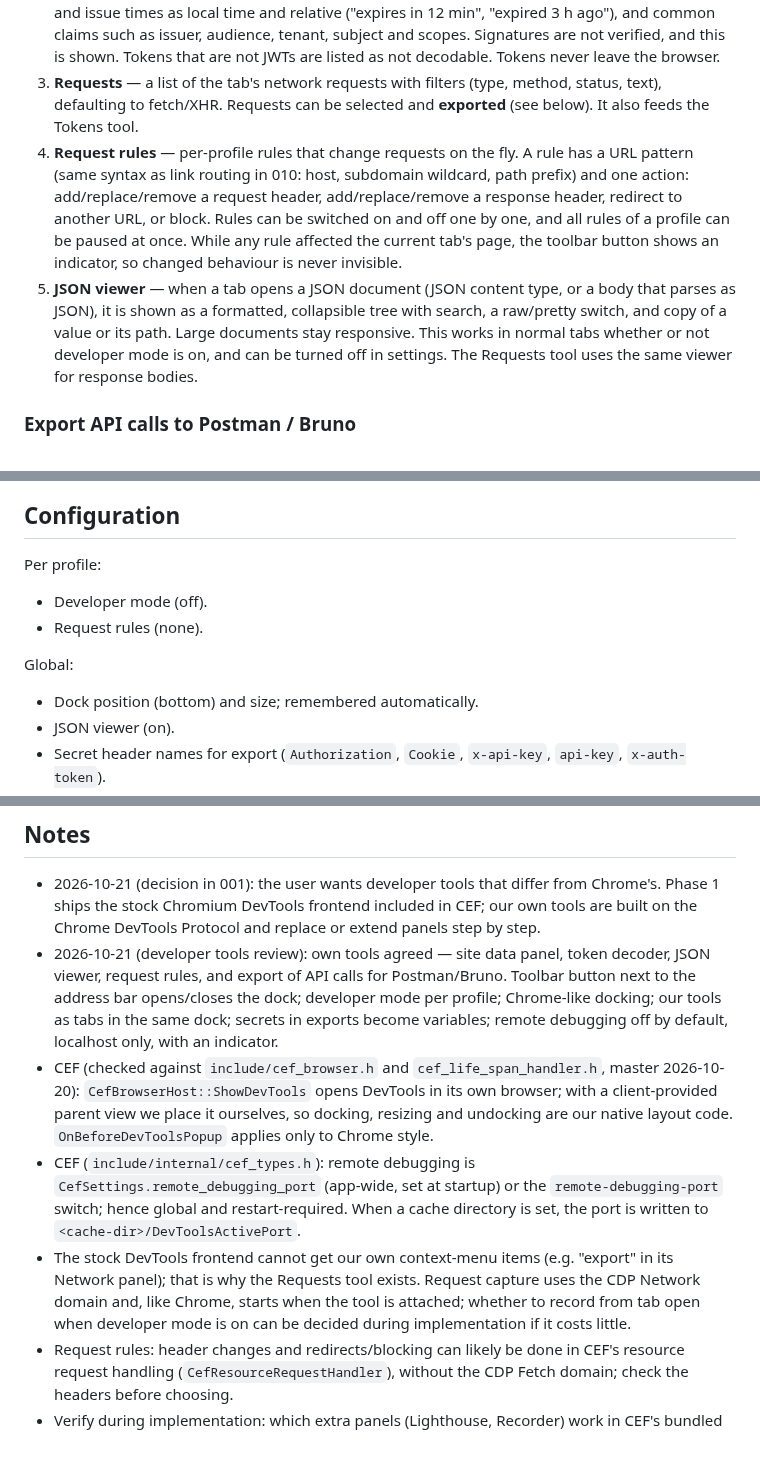
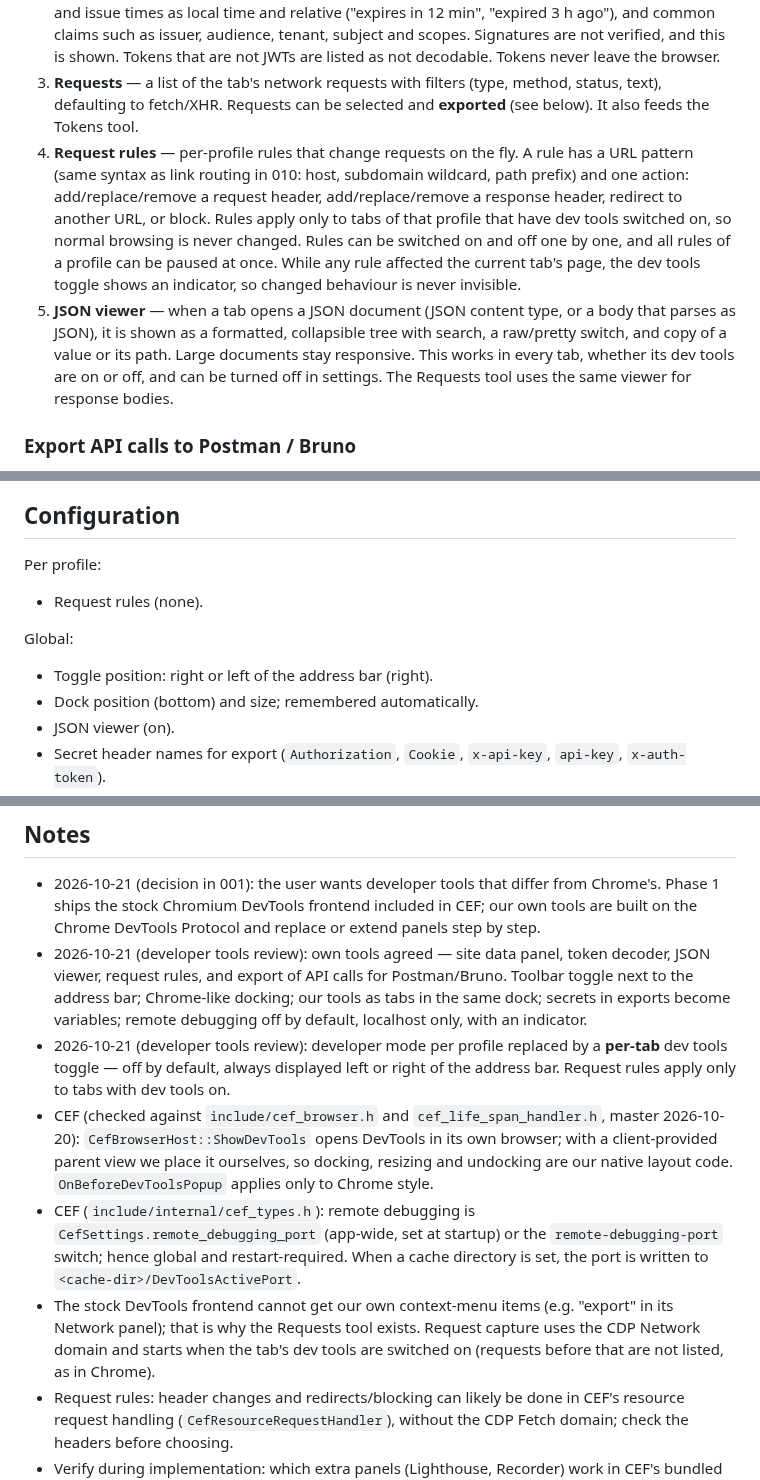
Before and after one commit to DreaddCZ/brouk, a Markdown page: specs/006-developer-tools.md, 3 parts joined by grey strips. Rendered like a GitHub page; blank space fills up the shorter version.

```diff
--- a/specs/006-developer-tools.md
+++ b/specs/006-developer-tools.md
@@ -36,8 +34,8 @@ Built as HTML/TypeScript pages (001) on top of the Chrome DevTools Protocol and
 1. **Site data** — for the current site in the current profile: cookies (name, value, domain, path, expiry, flags), local and session storage, IndexedDB databases, cache storage and service workers. Cookies and storage entries can be viewed, edited, added and deleted; IndexedDB databases, cache and service workers can be deleted. **Clear site data** removes everything for the site in one action, after confirmation, without touching other sites or other profiles.
 2. **Tokens** — finds JWTs in the tab's request and response headers (e.g. `Authorization: Bearer`), cookies and storage, and accepts pasted tokens. Shows the decoded header and payload, expiry and issue times as local time and relative ("expires in 12 min", "expired 3 h ago"), and common claims such as issuer, audience, tenant, subject and scopes. Signatures are not verified, and this is shown. Tokens that are not JWTs are listed as not decodable. Tokens never leave the browser.
 3. **Requests** — a list of the tab's network requests with filters (type, method, status, text), defaulting to fetch/XHR. Requests can be selected and **exported** (see below). It also feeds the Tokens tool.
-4. **Request rules** — per-profile rules that change requests on the fly. A rule has a URL pattern (same syntax as link routing in 010: host, subdomain wildcard, path prefix) and one action: add/replace/remove a request header, add/replace/remove a response header, redirect to another URL, or block. Rules can be switched on and off one by one, and all rules of a profile can be paused at once. While any rule affected the current tab's page, the toolbar button shows an indicator, so changed behaviour is never invisible.
-5. **JSON viewer** — when a tab opens a JSON document (JSON content type, or a body that parses as JSON), it is shown as a formatted, collapsible tree with search, a raw/pretty switch, and copy of a value or its path. Large documents stay responsive. This works in normal tabs whether or not developer mode is on, and can be turned off in settings. The Requests tool uses the same viewer for response bodies.
+4. **Request rules** — per-profile rules that change requests on the fly. A rule has a URL pattern (same syntax as link routing in 010: host, subdomain wildcard, path prefix) and one action: add/replace/remove a request header, add/replace/remove a response header, redirect to another URL, or block. Rules apply only to tabs of that profile that have dev tools switched on, so normal browsing is never changed. Rules can be switched on and off one by one, and all rules of a profile can be paused at once. While any rule affected the current tab's page, the dev tools toggle shows an indicator, so changed behaviour is never invisible.
+5. **JSON viewer** — when a tab opens a JSON document (JSON content type, or a body that parses as JSON), it is shown as a formatted, collapsible tree with search, a raw/pretty switch, and copy of a value or its path. Large documents stay responsive. This works in every tab, whether its dev tools are on or off, and can be turned off in settings. The Requests tool uses the same viewer for response bodies.
 
 ### Export API calls to Postman / Bruno
 
@@ -113,10 +115,10 @@ Remote debugging
 ## Configuration
 
 Per profile:
-- Developer mode (off).
 - Request rules (none).
 
 Global:
+- Toggle position: right or left of the address bar (right).
 - Dock position (bottom) and size; remembered automatically.
 - JSON viewer (on).
 - Secret header names for export (`Authorization`, `Cookie`, `x-api-key`, `api-key`, `x-auth-token`).
@@ -130,9 +132,10 @@ None.
 ## Notes
 
 - 2026-10-21 (decision in 001): the user wants developer tools that differ from Chrome's. Phase 1 ships the stock Chromium DevTools frontend included in CEF; our own tools are built on the Chrome DevTools Protocol and replace or extend panels step by step.
-- 2026-10-21 (developer tools review): own tools agreed — site data panel, token decoder, JSON viewer, request rules, and export of API calls for Postman/Bruno. Toolbar button next to the address bar opens/closes the dock; developer mode per profile; Chrome-like docking; our tools as tabs in the same dock; secrets in exports become variables; remote debugging off by default, localhost only, with an indicator.
+- 2026-10-21 (developer tools review): own tools agreed — site data panel, token decoder, JSON viewer, request rules, and export of API calls for Postman/Bruno. Toolbar toggle next to the address bar; Chrome-like docking; our tools as tabs in the same dock; secrets in exports become variables; remote debugging off by default, localhost only, with an indicator.
+- 2026-10-21 (developer tools review): developer mode per profile replaced by a **per-tab** dev tools toggle — off by default, always displayed left or right of the address bar. Request rules apply only to tabs with dev tools on.
 - CEF (checked against `include/cef_browser.h` and `cef_life_span_handler.h`, master 2026-10-20): `CefBrowserHost::ShowDevTools` opens DevTools in its own browser; with a client-provided parent view we place it ourselves, so docking, resizing and undocking are our native layout code. `OnBeforeDevToolsPopup` applies only to Chrome style.
 - CEF (`include/internal/cef_types.h`): remote debugging is `CefSettings.remote_debugging_port` (app-wide, set at startup) or the `remote-debugging-port` switch; hence global and restart-required. When a cache directory is set, the port is written to `<cache-dir>/DevToolsActivePort`.
-- The stock DevTools frontend cannot get our own context-menu items (e.g. "export" in its Network panel); that is why the Requests tool exists. Request capture uses the CDP Network domain and, like Chrome, starts when the tool is attached; whether to record from tab open when developer mode is on can be decided during implementation if it costs little.
+- The stock DevTools frontend cannot get our own context-menu items (e.g. "export" in its Network panel); that is why the Requests tool exists. Request capture uses the CDP Network domain and starts when the tab's dev tools are switched on (requests before that are not listed, as in Chrome).
 - Request rules: header changes and redirects/blocking can likely be done in CEF's resource request handling (`CefResourceRequestHandler`), without the CDP Fetch domain; check the headers before choosing.
 - Verify during implementation: which extra panels (Lighthouse, Recorder) work in CEF's bundled frontend; whether Bruno imports a Postman environment file alongside the collection (if not, document how to set the variables in Bruno).
```
Also changed, not shown: other parts of specs/006-developer-tools.md (+19 -17 lines).
